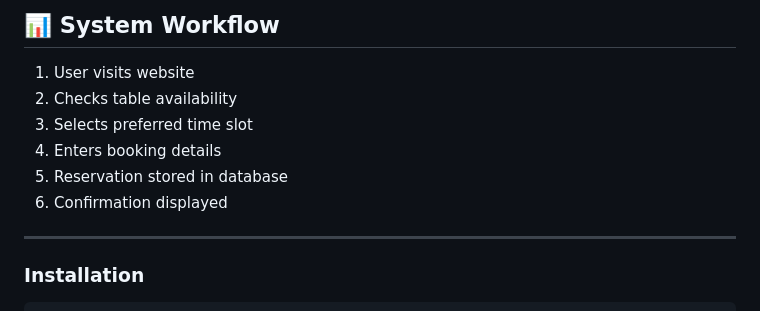
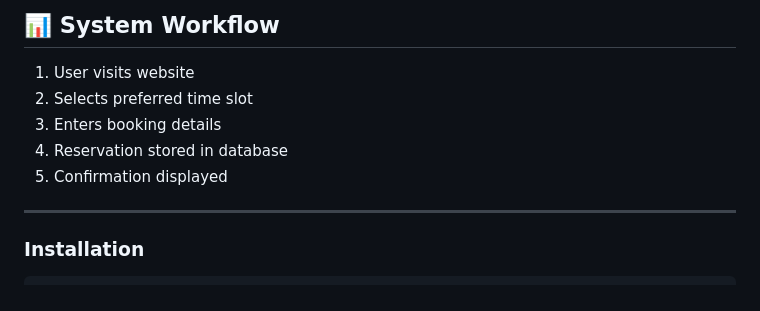
Before and after one commit to Sahas-2417/Reservation-Scheduling-Management-System-for-SMSV-Restaurant, a Markdown page: README.md, the part around the change. Drawn GitHub-style.

```diff
--- a/README.md
+++ b/README.md
@@ -43,11 +43,10 @@ Online reservation systems improve efficiency, reduce manual effort, and enhance
 ## 📊 System Workflow
 
 1. User visits website
-2. Checks table availability
-3. Selects preferred time slot
-4. Enters booking details
-5. Reservation stored in database
-6. Confirmation displayed
+2. Selects preferred time slot
+3. Enters booking details
+4. Reservation stored in database
+5. Confirmation displayed
 
 ---
 
```
